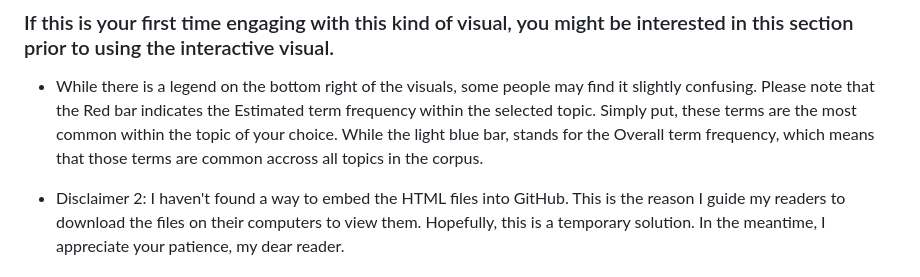
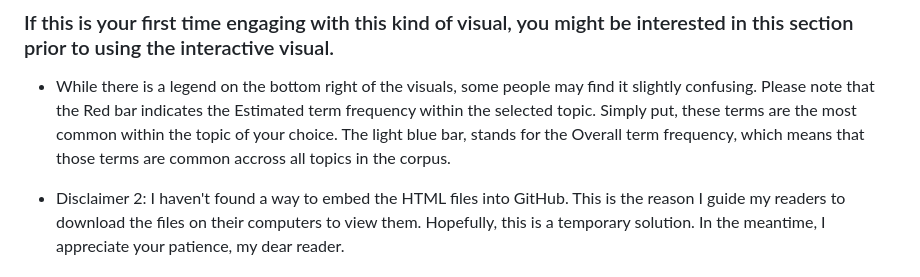
Before and after one commit to sayyarahuseynli/thefemaleworkeroftheeast.github.io, a Markdown page: visualizations/README.md, the part around the change. Rendered like a GitHub page.

```diff
--- a/visualizations/README.md
+++ b/visualizations/README.md
@@ -25,6 +25,6 @@ Please note: The circles represent topics while the sizes correlate with their c
 
 ### If this is your first time engaging with this kind of visual, you might be interested in this section prior to using the interactive visual.
  - While there is a legend on the bottom right of the visuals, some people may find it slightly confusing. Please note that the Red bar indicates the Estimated term frequency within the selected topic. Simply put, these terms are the most common within the topic of your choice.
- While the light blue bar, stands for the Overall term frequency, which means that those terms are common accross all topics in the corpus.
+The light blue bar, stands for the Overall term frequency, which means that those terms are common accross all topics in the corpus.
 
 * Disclaimer 2: I haven't found a way to embed the HTML files into GitHub. This is the reason I guide my readers to download the files on their computers to view them. Hopefully, this is a temporary solution. In the meantime, I appreciate your patience, my dear reader.
```
